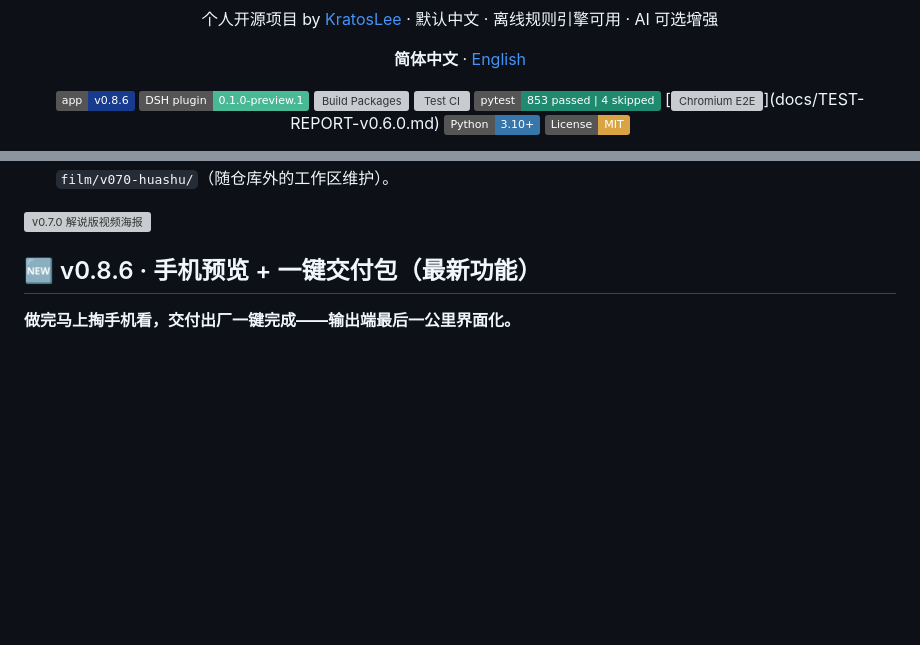
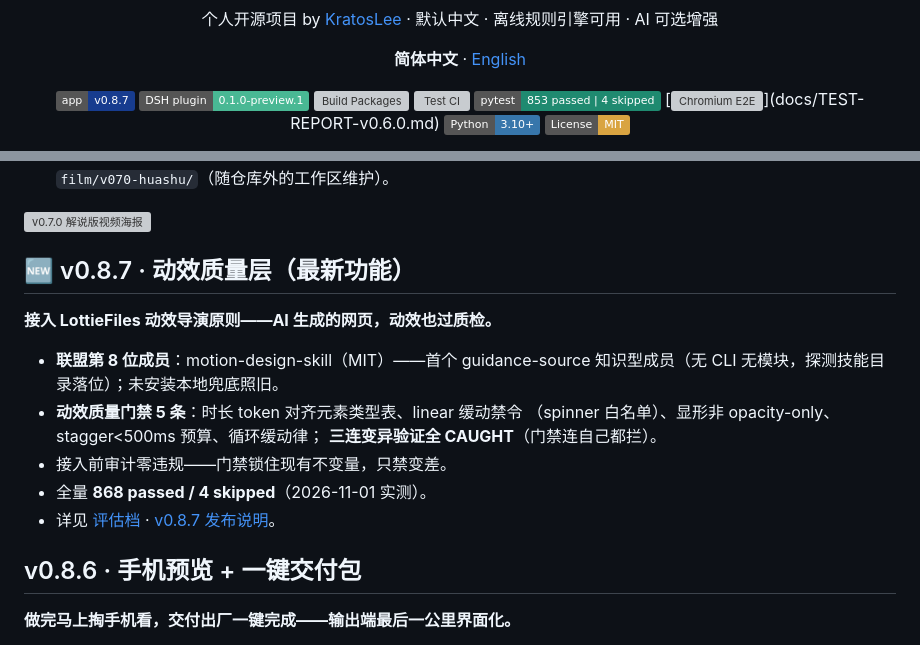
Before and after one commit to KratosLee-6/Html-ninefox, a Markdown page: README.md, 2 parts joined by grey strips. Rendered like a GitHub page; badges without logos; blank space fills up the shorter version; grey boxes are pictures that could not be loaded.

```diff
--- a/README.md
+++ b/README.md
@@ -8,7 +8,7 @@
 
 <div align="center">
 
-[![App Release](https://img.shields.io/badge/app-v0.8.6-173C8F)](https://github.com/KratosLee-6/Html-ninefox/releases/tag/v0.8.6)
+[![App Release](https://img.shields.io/badge/app-v0.8.7-173C8F)](https://github.com/KratosLee-6/Html-ninefox/releases/tag/v0.8.7)
 [![DSH Plugin](https://img.shields.io/badge/DSH_plugin-0.1.0--preview.1-49B894)](https://github.com/KratosLee-6/Html-ninefox/releases/tag/dsh-htmlninefox-v0.1.0-preview.1)
 [![Build Packages](https://github.com/KratosLee-6/Html-ninefox/actions/workflows/build-release-packages.yml/badge.svg)](https://github.com/KratosLee-6/Html-ninefox/actions/workflows/build-release-packages.yml)
 [![Test CI](https://github.com/KratosLee-6/Html-ninefox/actions/workflows/test.yml/badge.svg)](https://github.com/KratosLee-6/Html-ninefox/actions/workflows/test.yml)
@@ -36,7 +36,21 @@
 
 ![v0.7.0 解说版视频海报](assets/promo/poster-demo-v070.png)
 
-## 🆕 v0.8.6 · 手机预览 + 一键交付包（最新功能）
+## 🆕 v0.8.7 · 动效质量层（最新功能）
+
+**接入 LottieFiles 动效导演原则——AI 生成的网页，动效也过质检。**
+
+- **联盟第 8 位成员**：motion-design-skill（MIT）——首个 guidance-source
+  知识型成员（无 CLI 无模块，探测技能目录落位）；未安装本地兜底照旧。
+- **动效质量门禁 5 条**：时长 token 对齐元素类型表、linear 缓动禁令
+  （spinner 白名单）、显形非 opacity-only、stagger<500ms 预算、循环缓动律；
+  **三连变异验证全 CAUGHT**（门禁连自己都拦）。
+- 接入前审计零违规——门禁锁住现有不变量，只禁变差。
+- 全量 **868 passed / 4 skipped**（2026-11-01 实测）。
+- 详见 [评估档](docs/EVAL-motion-design-skill-20261101.md) ·
+  [v0.8.7 发布说明](docs/RELEASE-NOTES-v0.8.7.md)。
+
+## v0.8.6 · 手机预览 + 一键交付包
 
 **做完马上掏手机看，交付出厂一键完成——输出端最后一公里界面化。**
 
```
Also changed, not shown: other parts of README.md (+1 -1 lines), CHANGELOG.md (+7 -2 lines), README.en.md (+20 -3 lines), docs/RELEASE-NOTES-v0.8.7.md (added, +77 -0 lines), assets/screenshots/v0.8.7/evidence-motion-reveal-mid.png (added), assets/screenshots/v0.8.7/evidence-motion-reveal-settled.png (added), assets/screenshots/v0.8.7/evidence-motion-settled.png (added), 9 other files.
